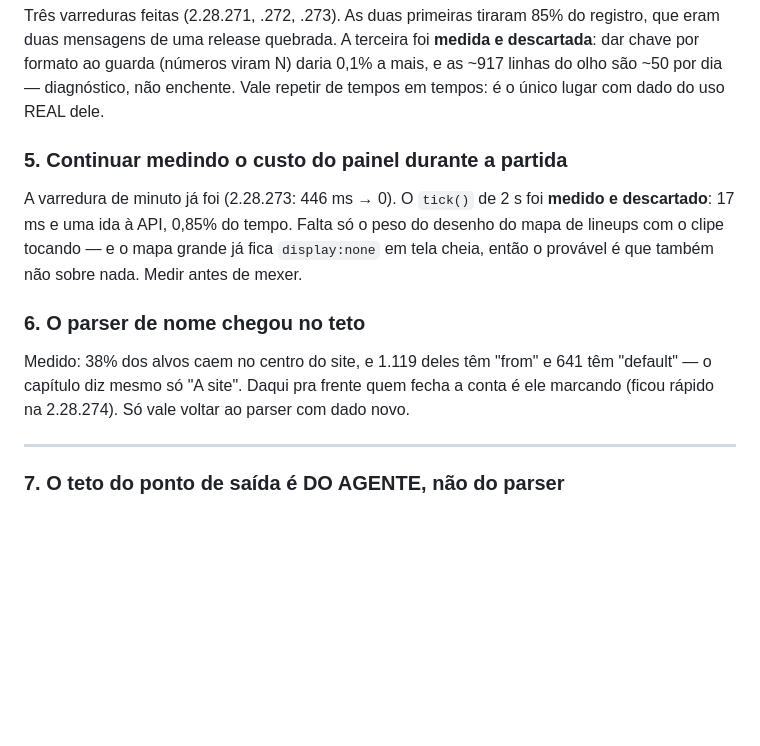
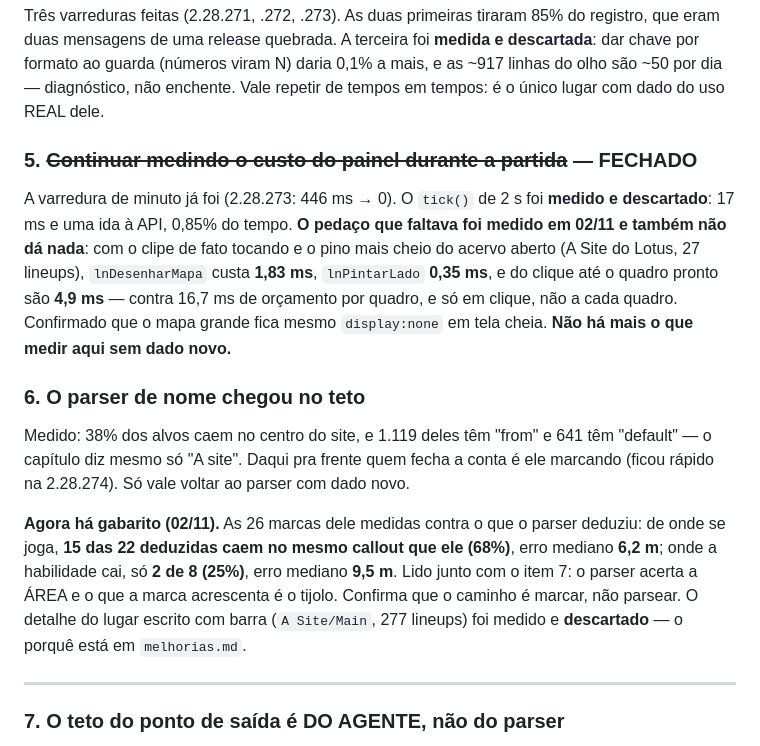
Before and after one commit to Gabrielbs149/LolCoach, a Markdown page: docs/fila.md, the part around the change. GitHub-like rendering; blank space fills up the shorter version.

Commit message:
docs: fecha o item 5 da fila e registra o gabarito das 26 marcas dele
Duas medicoes, nenhuma mudanca de codigo -- de proposito.

1) Item 5 (custo do painel durante a partida) FECHADO. Faltava so o peso do
   desenho do mapa com o clipe tocando. Com o clipe de fato rodando e o pino
   mais cheio do acervo aberto (A Site do Lotus, 27 lineups):
   lnDesenharMapa 1,83 ms, lnPintarLado 0,35 ms, e do clique ao quadro
   pronto 4,9 ms -- contra 16,7 ms de orcamento por quadro, e so em clique.
   Confirmado que o mapa grande fica mesmo display:none em tela cheia, que
   era a suspeita escrita na fila. O painel que cresce na .289 custa 0,03 ms.

2) Gabarito: as 26 marcas dele contra o que o parser deduziu. De onde se
   joga, 15 das 22 deduzidas caem no mesmo callout que ele (68%), erro
   mediano 6,2 m. Onde a habilidade cai, so 2 de 8 (25%), erro mediano
   9,5 m. O parser acerta a AREA; o que a marca acrescenta e o tijolo. E e
   por isso que o botao de mudar onde cai (2.28.286) precisava existir.

3) Negativo registrado: marcar como aproximado o lugar escrito com barra
   ("A Site/Main", 277 lineups, 201 com alvo dito exato). Conferido que
   nenhum dos 152 callouts tem barra no nome, entao barra entre letras e
   sempre o autor juntando dois lugares. Fica de fora assim mesmo: posicao
   aproximada e DESCARTADA pelo partirEmDois, entao apagaria mais de cem
   marcadores que estao na area certa; e no alvo, aproximado faz o "mudar
   onde cai" abrir o mapa inteiro em vez de ja perto. Ganho so de pintura,
   custo real.

Sem versao nova: e so documentacao, nao vale gastar build e banda dele.

Co-Authored-By: Claude Opus 5 <noreply@anthropic.com>

```diff
--- a/docs/fila.md
+++ b/docs/fila.md
@@ -55,16 +55,26 @@ dar chave por formato ao guarda (números viram N) daria 0,1% a mais, e as ~917
 olho são ~50 por dia — diagnóstico, não enchente. Vale repetir de tempos em tempos: é o
 único lugar com dado do uso REAL dele.
 
-### 5. Continuar medindo o custo do painel durante a partida
+### 5. ~~Continuar medindo o custo do painel durante a partida~~ — FECHADO
 A varredura de minuto já foi (2.28.273: 446 ms → 0). O `tick()` de 2 s foi **medido e
-descartado**: 17 ms e uma ida à API, 0,85% do tempo. Falta só o peso do desenho do mapa
-de lineups com o clipe tocando — e o mapa grande já fica `display:none` em tela cheia,
-então o provável é que também não sobre nada. Medir antes de mexer.
+descartado**: 17 ms e uma ida à API, 0,85% do tempo. **O pedaço que faltava foi medido em
+02/11 e também não dá nada**: com o clipe de fato tocando e o pino mais cheio do acervo
+aberto (A Site do Lotus, 27 lineups), `lnDesenharMapa` custa **1,83 ms**, `lnPintarLado`
+**0,35 ms**, e do clique até o quadro pronto são **4,9 ms** — contra 16,7 ms de orçamento
+por quadro, e só em clique, não a cada quadro. Confirmado que o mapa grande fica mesmo
+`display:none` em tela cheia. **Não há mais o que medir aqui sem dado novo.**
 
 ### 6. O parser de nome chegou no teto
 Medido: 38% dos alvos caem no centro do site, e 1.119 deles têm "from" e 641 têm
 "default" — o capítulo diz mesmo só "A site". Daqui pra frente quem fecha a conta é ele
 marcando (ficou rápido na 2.28.274). Só vale voltar ao parser com dado novo.
+
+**Agora há gabarito (02/11).** As 26 marcas dele medidas contra o que o parser deduziu:
+de onde se joga, **15 das 22 deduzidas caem no mesmo callout que ele (68%)**, erro mediano
+**6,2 m**; onde a habilidade cai, só **2 de 8 (25%)**, erro mediano **9,5 m**. Lido junto
+com o item 7: o parser acerta a ÁREA e o que a marca acrescenta é o tijolo. Confirma que o
+caminho é marcar, não parsear. O detalhe do lugar escrito com barra (`A Site/Main`, 277
+lineups) foi medido e **descartado** — o porquê está em `melhorias.md`.
 
 ---
 
```
Also changed, not shown: docs/melhorias.md (+3 -0 lines).
